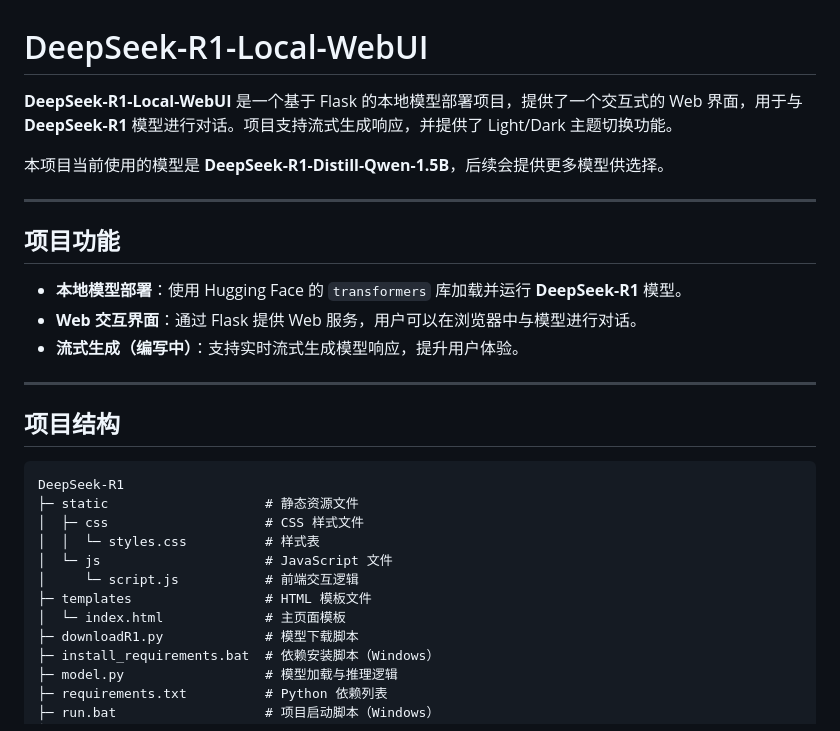
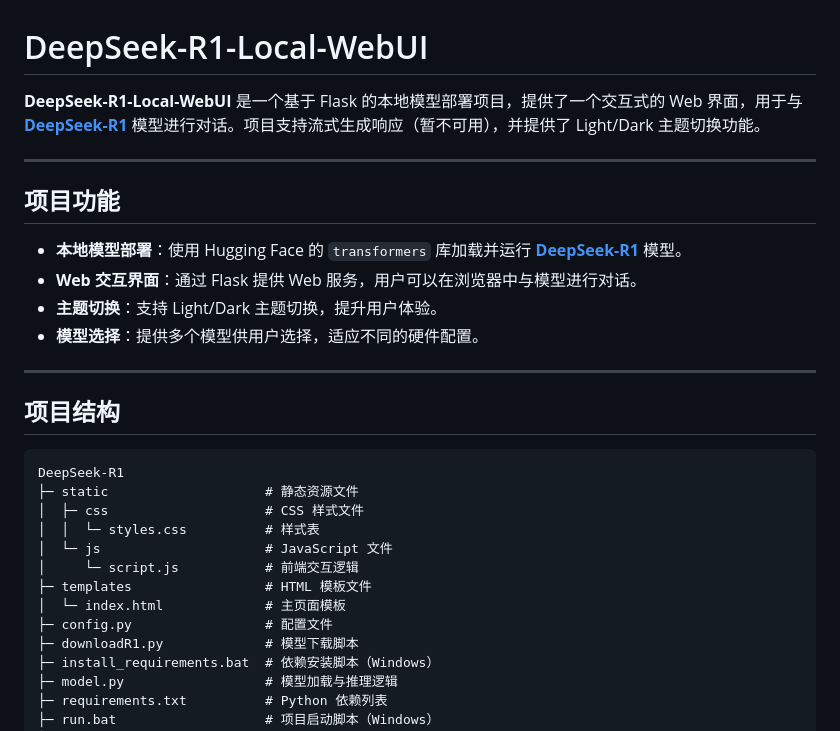
Before and after one commit to WavesMan/DeepSeek-R1-Local-WebUI, a Markdown page: Readme.md, the part around one of its changes. Drawn GitHub-style.

```diff
--- a/Readme.md
+++ b/Readme.md
@@ -1,16 +1,15 @@
 # DeepSeek-R1-Local-WebUI
 
-**DeepSeek-R1-Local-WebUI** 是一个基于 Flask 的本地模型部署项目，提供了一个交互式的 Web 界面，用于与 **DeepSeek-R1** 模型进行对话。项目支持流式生成响应，并提供了 Light/Dark 主题切换功能。
-
-本项目当前使用的模型是 **DeepSeek-R1-Distill-Qwen-1.5B**，后续会提供更多模型供选择。
+**DeepSeek-R1-Local-WebUI** 是一个基于 Flask 的本地模型部署项目，提供了一个交互式的 Web 界面，用于与 **[DeepSeek-R1](https://github.com/deepseek-ai/DeepSeek-R1)** 模型进行对话。项目支持流式生成响应（暂不可用），并提供了 Light/Dark 主题切换功能。
 
 ---
 
 ## 项目功能
 
-- **本地模型部署**：使用 Hugging Face 的 `transformers` 库加载并运行 **DeepSeek-R1** 模型。
+- **本地模型部署**：使用 Hugging Face 的 `transformers` 库加载并运行 **[DeepSeek-R1](https://github.com/deepseek-ai/DeepSeek-R1)** 模型。
 - **Web 交互界面**：通过 Flask 提供 Web 服务，用户可以在浏览器中与模型进行对话。
-- **流式生成（编写中）**：支持实时流式生成模型响应，提升用户体验。
+- **主题切换**：支持 Light/Dark 主题切换，提升用户体验。
+- **模型选择**：提供多个模型供用户选择，适应不同的硬件配置。
 
 ---
 
@@ -25,6 +24,7 @@ DeepSeek-R1
 │     └─ script.js           # 前端交互逻辑
 ├─ templates                 # HTML 模板文件
 │  └─ index.html             # 主页面模板
+├─ config.py                 # 配置文件
 ├─ downloadR1.py             # 模型下载脚本
 ├─ install_requirements.bat  # 依赖安装脚本（Windows）
 ├─ model.py                  # 模型加载与推理逻辑
```
Also changed, not shown: other parts of Readme.md (+30 -4 lines).
